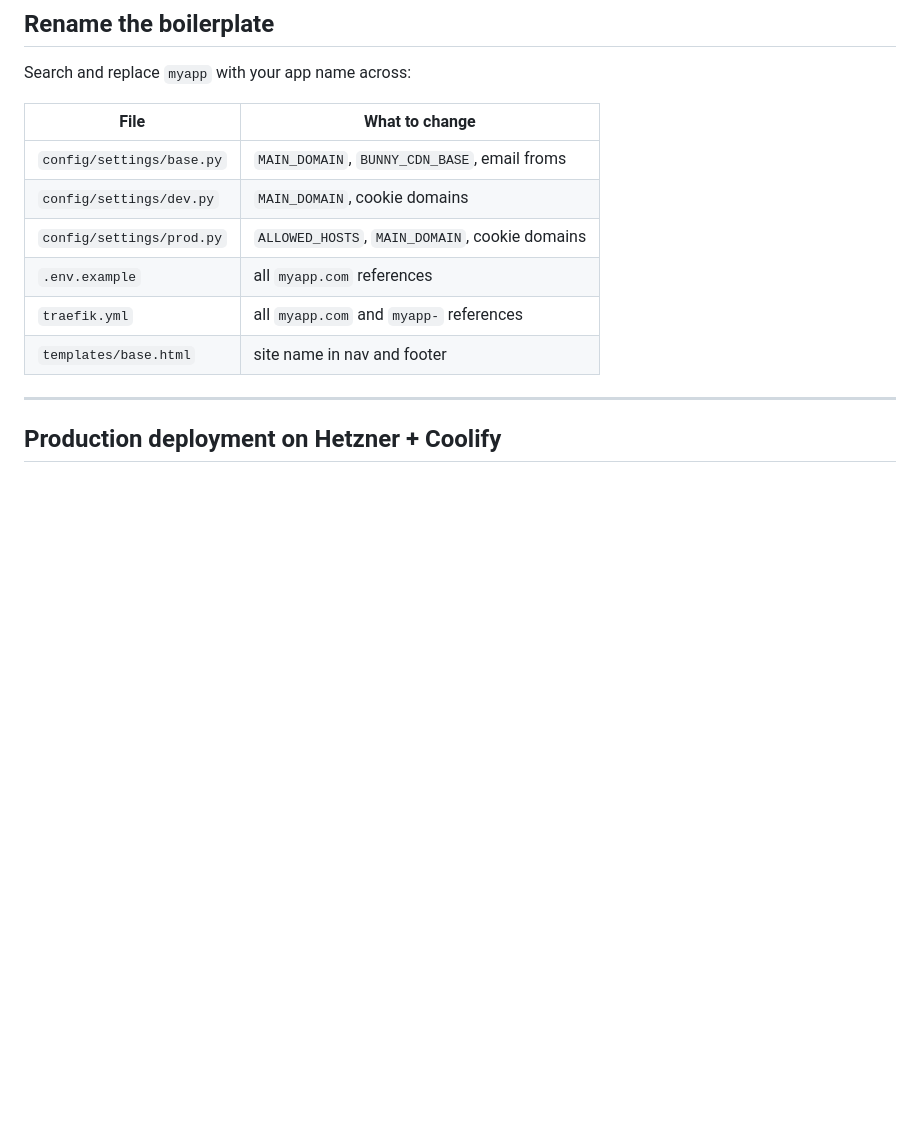
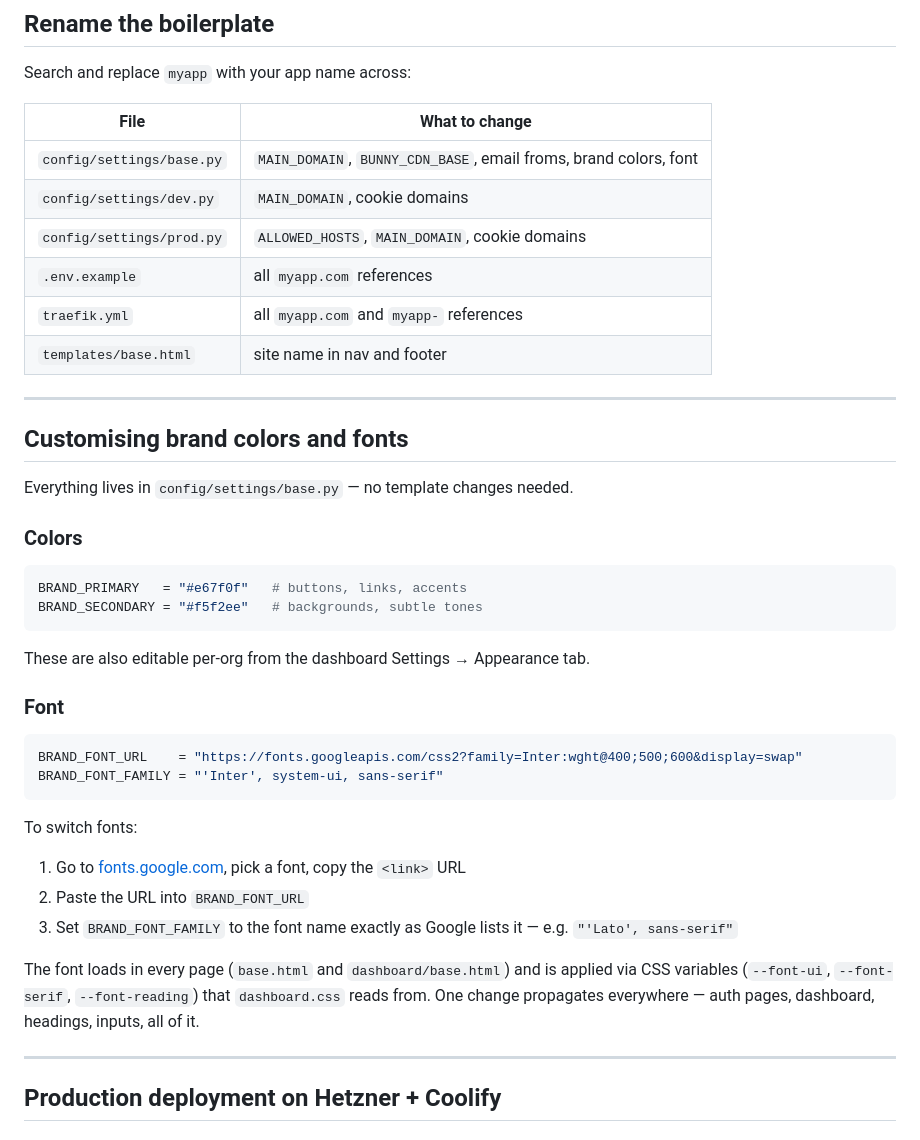
Before and after one commit to chaitanyavaddi/djangocv, a Markdown page: README.md, the part around the change. Drawn GitHub-style; blank space fills up the shorter version.

Commit message:
Update README: add brand colors and font customisation section
Co-Authored-By: Claude Sonnet 4.6 <noreply@anthropic.com>

````diff
--- a/README.md
+++ b/README.md
@@ -96,12 +96,41 @@ Search and replace `myapp` with your app name across:
 
 | File | What to change |
 |------|---------------|
-| `config/settings/base.py` | `MAIN_DOMAIN`, `BUNNY_CDN_BASE`, email froms |
+| `config/settings/base.py` | `MAIN_DOMAIN`, `BUNNY_CDN_BASE`, email froms, brand colors, font |
 | `config/settings/dev.py` | `MAIN_DOMAIN`, cookie domains |
 | `config/settings/prod.py` | `ALLOWED_HOSTS`, `MAIN_DOMAIN`, cookie domains |
 | `.env.example` | all `myapp.com` references |
 | `traefik.yml` | all `myapp.com` and `myapp-` references |
 | `templates/base.html` | site name in nav and footer |
+
+---
+
+## Customising brand colors and fonts
+
+Everything lives in `config/settings/base.py` — no template changes needed.
+
+### Colors
+
+```python
+BRAND_PRIMARY   = "#e67f0f"   # buttons, links, accents
+BRAND_SECONDARY = "#f5f2ee"   # backgrounds, subtle tones
+```
+
+These are also editable per-org from the dashboard Settings → Appearance tab.
+
+### Font
+
+```python
+BRAND_FONT_URL    = "https://fonts.googleapis.com/css2?family=Inter:wght@400;500;600&display=swap"
+BRAND_FONT_FAMILY = "'Inter', system-ui, sans-serif"
+```
+
+To switch fonts:
+1. Go to [fonts.google.com](https://fonts.google.com), pick a font, copy the `<link>` URL
+2. Paste the URL into `BRAND_FONT_URL`
+3. Set `BRAND_FONT_FAMILY` to the font name exactly as Google lists it — e.g. `"'Lato', sans-serif"`
+
+The font loads in every page (`base.html` and `dashboard/base.html`) and is applied via CSS variables (`--font-ui`, `--font-serif`, `--font-reading`) that `dashboard.css` reads from. One change propagates everywhere — auth pages, dashboard, headings, inputs, all of it.
 
 ---
 
````
